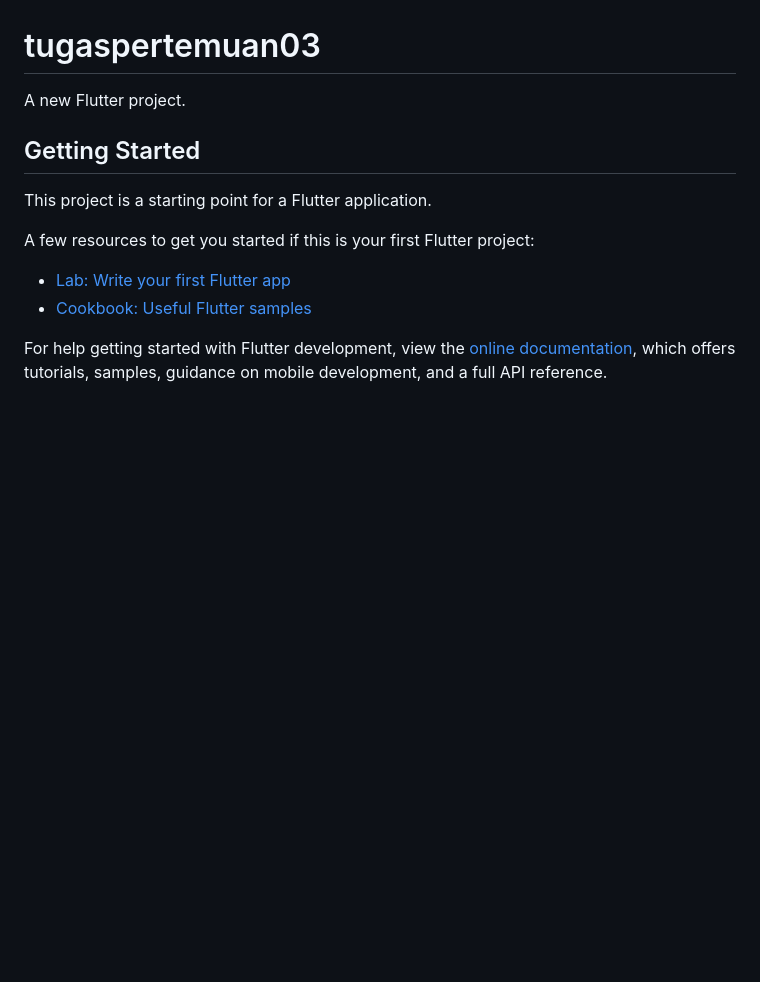
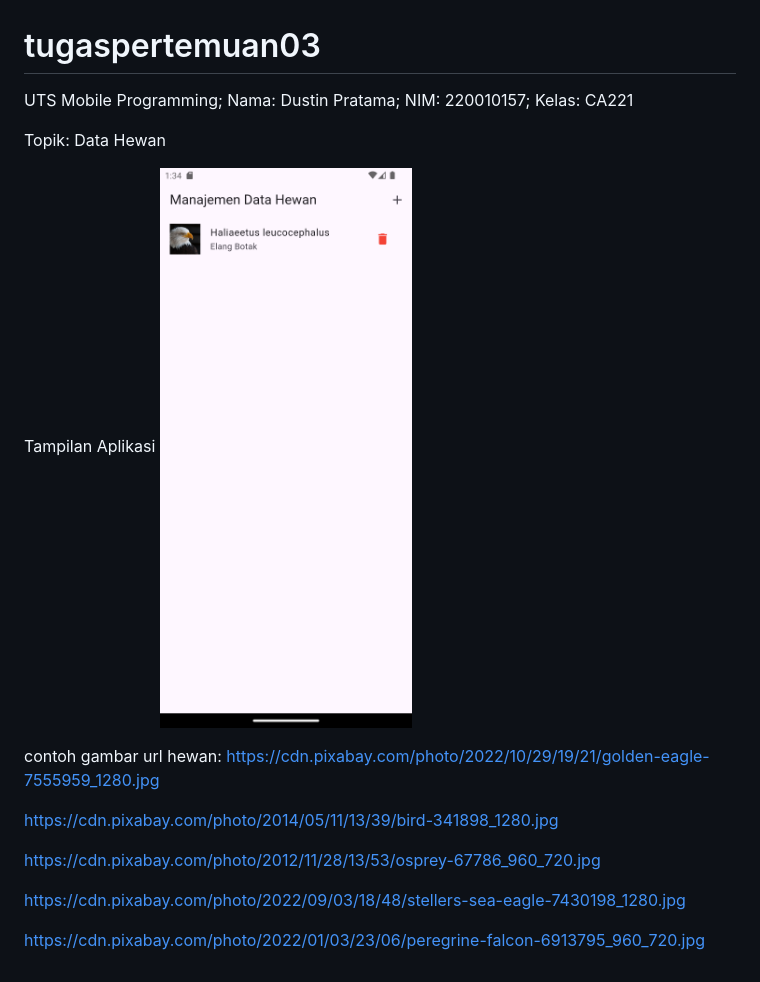
Before and after one commit to BoysBeAmbitious437/mobile-programming-ca221, a Markdown page: README.md, the part around the change. Rendered like a GitHub page; pictures changed too: Screenshot_1731936873.png (added); blank space fills up the shorter version.

```diff
--- a/README.md
+++ b/README.md
@@ -1,16 +1,22 @@
 # tugaspertemuan03
 
-A new Flutter project.
+UTS Mobile Programming; Nama: Dustin Pratama; NIM: 220010157; Kelas: CA221
 
-## Getting Started
 
-This project is a starting point for a Flutter application.
+Topik: Data Hewan
 
-A few resources to get you started if this is your first Flutter project:
 
-- [Lab: Write your first Flutter app](https://docs.flutter.dev/get-started/codelab)
-- [Cookbook: Useful Flutter samples](https://docs.flutter.dev/cookbook)
+Tampilan Aplikasi
+![](Screenshot_1731936873.png)
 
-For help getting started with Flutter development, view the
-[online documentation](https://docs.flutter.dev/), which offers tutorials,
-samples, guidance on mobile development, and a full API reference.
+
+contoh gambar url hewan:
+https://cdn.pixabay.com/photo/2022/10/29/19/21/golden-eagle-7555959_1280.jpg
+
+https://cdn.pixabay.com/photo/2014/05/11/13/39/bird-341898_1280.jpg
+
+https://cdn.pixabay.com/photo/2012/11/28/13/53/osprey-67786_960_720.jpg
+
+https://cdn.pixabay.com/photo/2022/09/03/18/48/stellers-sea-eagle-7430198_1280.jpg
+
+https://cdn.pixabay.com/photo/2022/01/03/23/06/peregrine-falcon-6913795_960_720.jpg
```
Also changed, not shown: 7 other files.
